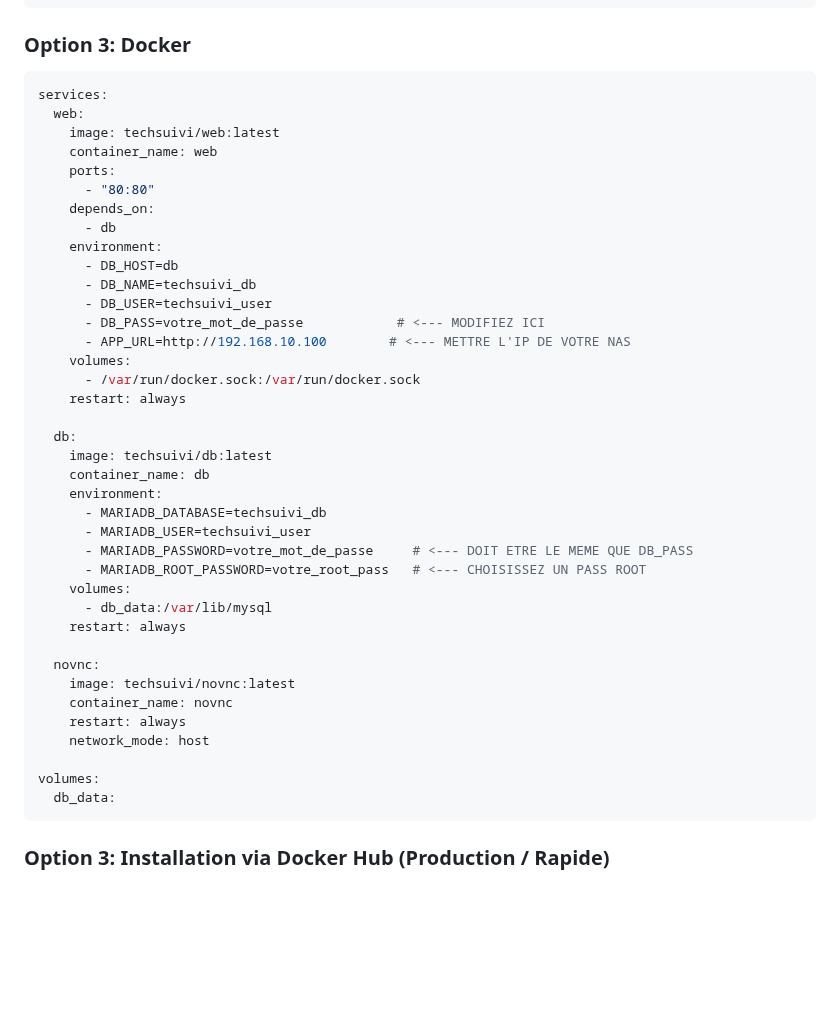
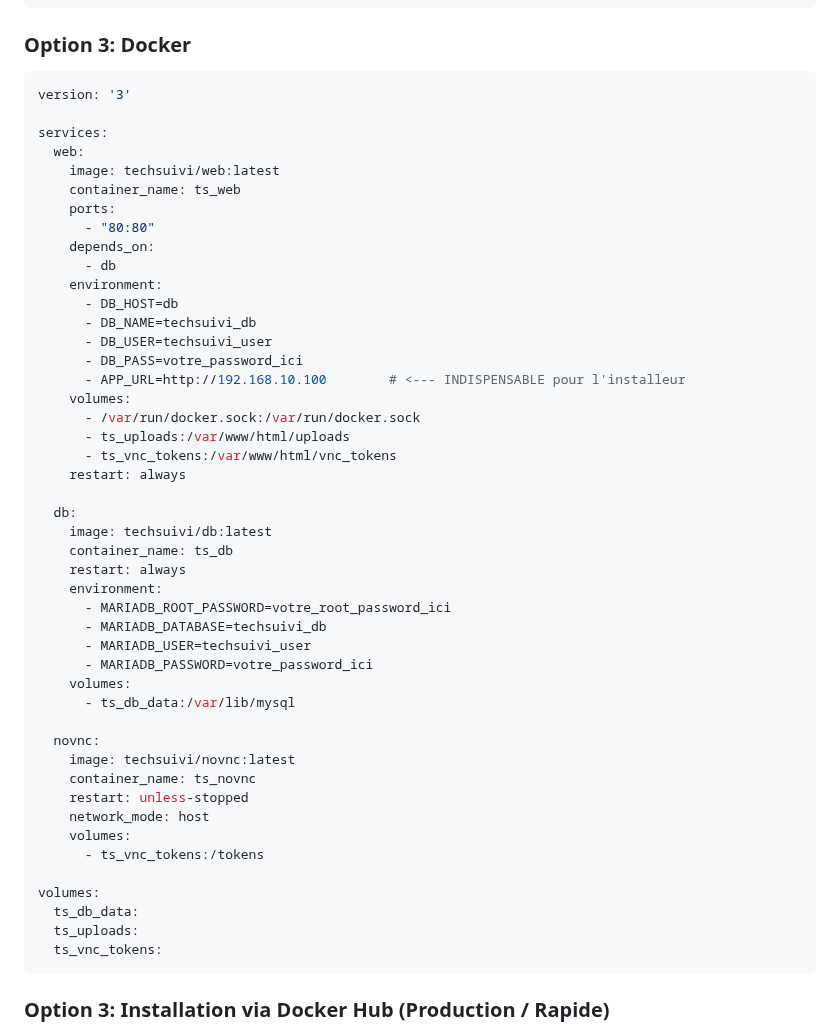
Before and after one commit to TechSuivi/TechSuivi, a Markdown page: README.md, the part around the change. Drawn GitHub-style; blank space fills up the shorter version.

````diff
--- a/README.md
+++ b/README.md
@@ -59,10 +59,12 @@ cd TechSuivi
 
 ### Option 3: Docker
 ```yaml
+version: '3'
+
 services:
   web:
     image: techsuivi/web:latest
-    container_name: web
+    container_name: ts_web
     ports:
       - "80:80"
     depends_on:
@@ -71,32 +73,38 @@ services:
       - DB_HOST=db
       - DB_NAME=techsuivi_db
       - DB_USER=techsuivi_user
-      - DB_PASS=votre_mot_de_passe            # <--- MODIFIEZ ICI
-      - APP_URL=http://192.168.10.100        # <--- METTRE L'IP DE VOTRE NAS
+      - DB_PASS=votre_password_ici
+      - APP_URL=http://192.168.10.100        # <--- INDISPENSABLE pour l'installeur
     volumes:
       - /var/run/docker.sock:/var/run/docker.sock
+      - ts_uploads:/var/www/html/uploads
+      - ts_vnc_tokens:/var/www/html/vnc_tokens
     restart: always
 
   db:
     image: techsuivi/db:latest
-    container_name: db
+    container_name: ts_db
+    restart: always
     environment:
+      - MARIADB_ROOT_PASSWORD=votre_root_password_ici
       - MARIADB_DATABASE=techsuivi_db
       - MARIADB_USER=techsuivi_user
-      - MARIADB_PASSWORD=votre_mot_de_passe     # <--- DOIT ETRE LE MEME QUE DB_PASS
-      - MARIADB_ROOT_PASSWORD=votre_root_pass   # <--- CHOISISSEZ UN PASS ROOT
+      - MARIADB_PASSWORD=votre_password_ici
     volumes:
-      - db_data:/var/lib/mysql
-    restart: always
+      - ts_db_data:/var/lib/mysql
 
   novnc:
     image: techsuivi/novnc:latest
-    container_name: novnc
-    restart: always
+    container_name: ts_novnc
+    restart: unless-stopped
     network_mode: host
+    volumes:
+      - ts_vnc_tokens:/tokens
 
 volumes:
-  db_data:
+  ts_db_data:
+  ts_uploads:
+  ts_vnc_tokens:
 ```
 
 
````
